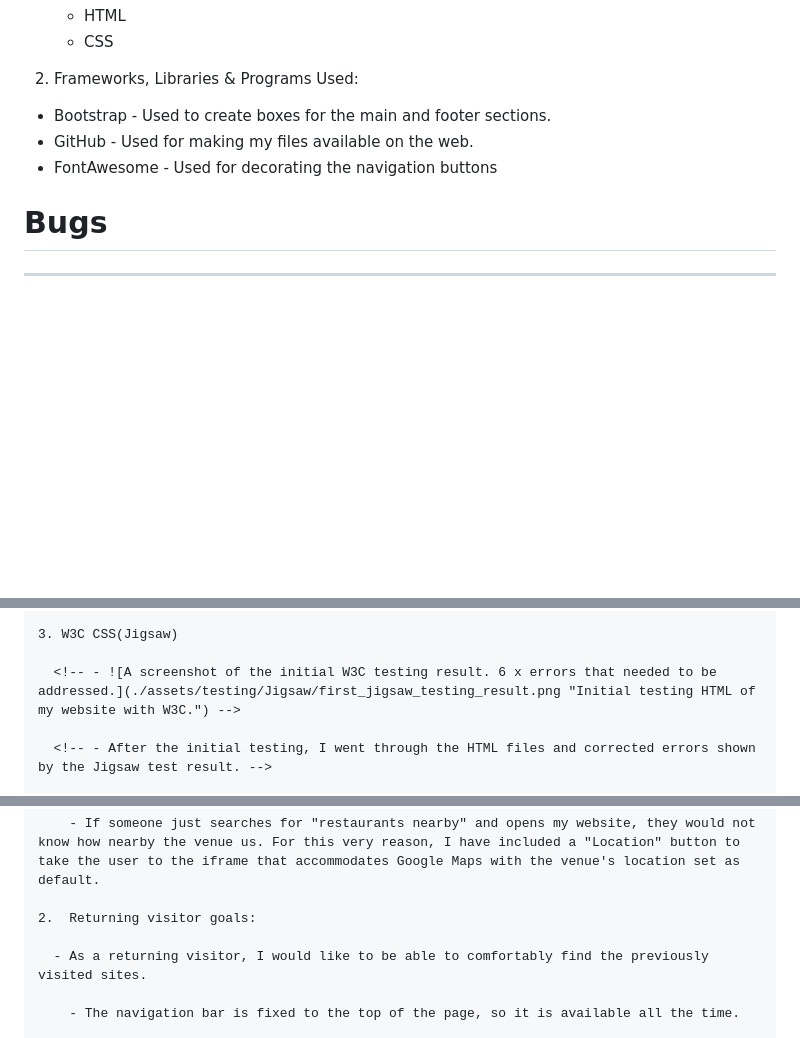
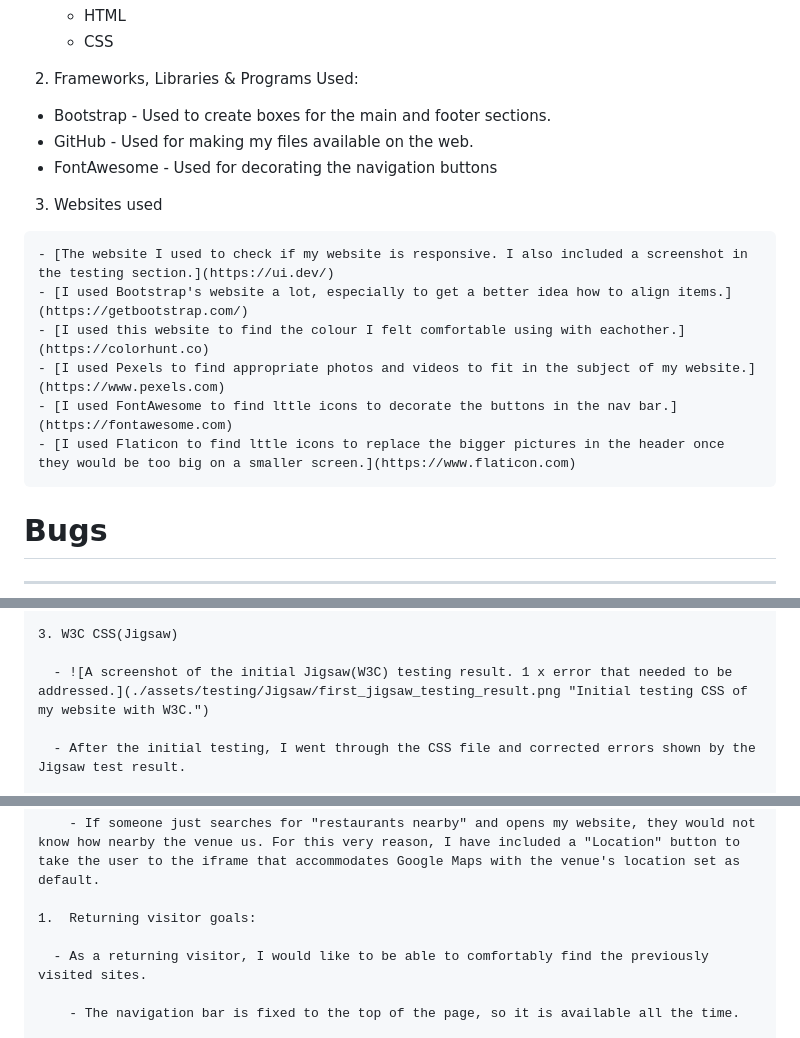
Before and after one commit to m1293b/no39, a Markdown page: README.md, 3 parts joined by grey strips. GitHub-like rendering; blank space fills up the shorter version.

Commit message:
some more changes
to Technologies used and have added a screenshot of the "final version" of my website.

```diff
--- a/README.md
+++ b/README.md
@@ -86,6 +86,15 @@
   - GitHub - Used for making my files available on the web.
   - FontAwesome - Used for decorating the navigation buttons
 
+  3. Websites used
+
+    - [The website I used to check if my website is responsive. I also included a screenshot in the testing section.](https://ui.dev/)
+    - [I used Bootstrap's website a lot, especially to get a better idea how to align items.](https://getbootstrap.com/)
+    - [I used this website to find the colour I felt comfortable using with eachother.](https://colorhunt.co)
+    - [I used Pexels to find appropriate photos and videos to fit in the subject of my website.](https://www.pexels.com)
+    - [I used FontAwesome to find lttle icons to decorate the buttons in the nav bar.](https://fontawesome.com)
+    - [I used Flaticon to find lttle icons to replace the bigger pictures in the header once they would be too big on a smaller screen.](https://www.flaticon.com)
+
 # Bugs
 
    ***
@@ -133,7 +142,7 @@
 
     3. W3C CSS(Jigsaw)
 
-      <!-- - ![A screenshot of the initial W3C testing result. 6 x errors that needed to be addressed.](./assets/testing/Jigsaw/first_jigsaw_testing_result.png "Initial testing HTML of my website with W3C.") -->
+      - ![A screenshot of the initial Jigsaw(W3C) testing result. 1 x error that needed to be addressed.](./assets/testing/Jigsaw/first_jigsaw_testing_result.png "Initial testing CSS of my website with W3C.")
 
-      <!-- - After the initial testing, I went through the HTML files and corrected errors shown by the Jigsaw test result. -->
+      - After the initial testing, I went through the CSS file and corrected errors shown by the Jigsaw test result.
 
@@ -159,7 +172,7 @@
 
         - If someone just searches for "restaurants nearby" and opens my website, they would not know how nearby the venue us. For this very reason, I have included a "Location" button to take the user to the iframe that accommodates Google Maps with the venue's location set as default.
 
-    2.  Returning visitor goals:
+    1.  Returning visitor goals:
 
       - As a returning visitor, I would like to be able to comfortably find the previously visited sites.
 
```
Also changed, not shown: other parts of README.md (+9 -5 lines).
